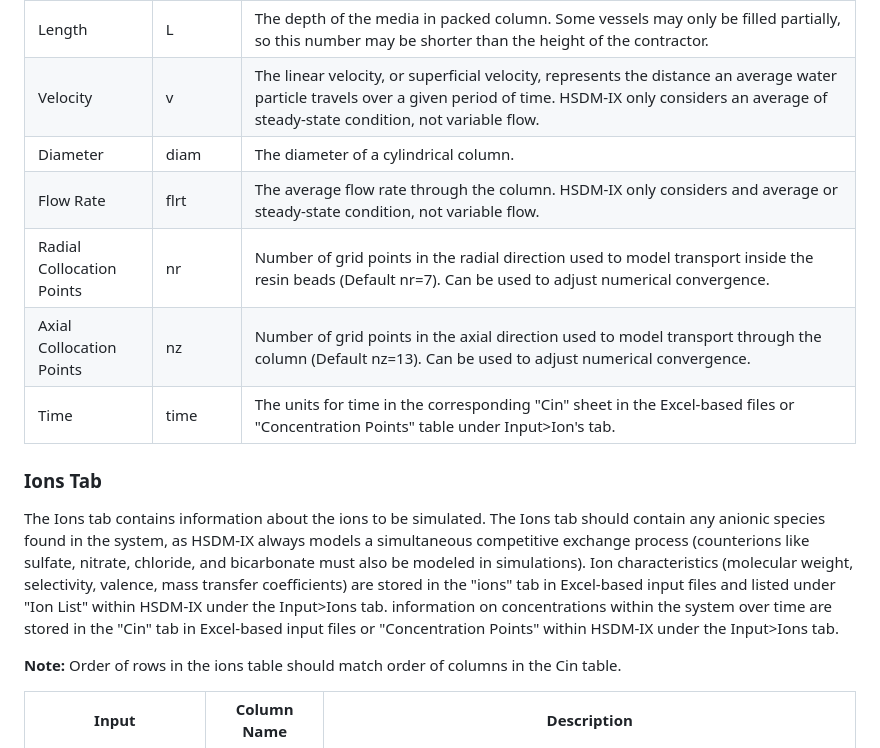
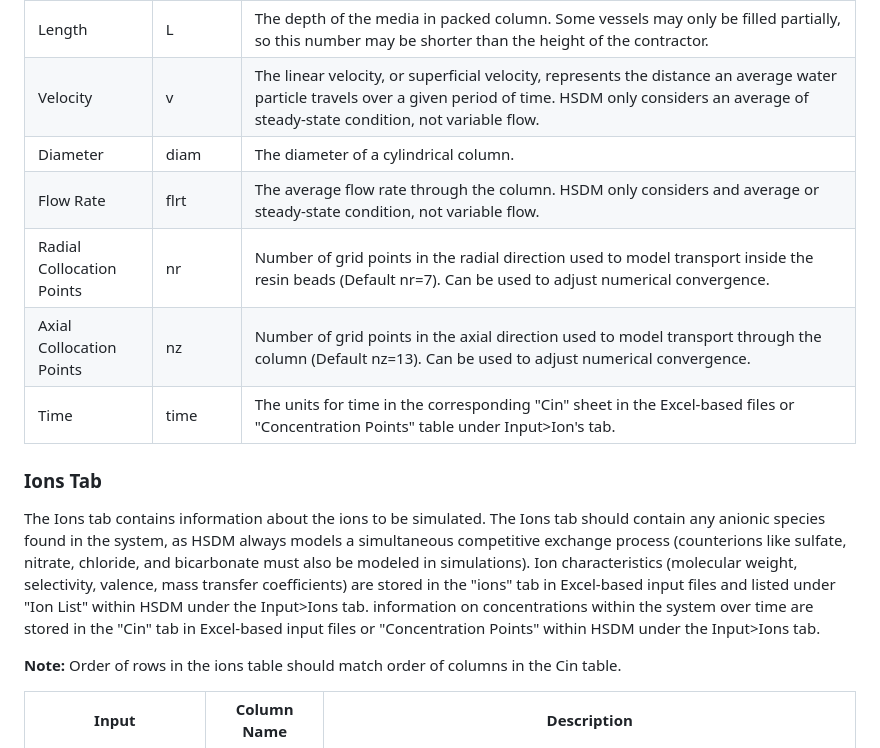
Before and after one commit to USEPA/Water_Treatment_Models, a Markdown page: ShinyApp/README.md, the part around the change. Drawn GitHub-style.

```diff
--- a/ShinyApp/README.md
+++ b/ShinyApp/README.md
@@ -95,16 +95,16 @@ The parameters tab is used to describe the physical constraints of the resin cha
 |Bed Porosity   				|     EBED | The bed porosity is the measure of a bed volume occupied by a solvent, usually water. This factor is between 0 and 1, where 0 represents a bed absent of a particular solvent and 1 is a bed where all the available space is filled with solvent.     |
 |Bead Porosity | EPOR | The bead porosity is the measure of the bead volume occupied by a solvent, usually water. The factor is between 0 and 1, where 0 represents a bead absent of a solvent and 1 is a bead where all the available space is filled with a solvent. A well packed bead will typically have and EPOR of 0.2. |
 |Length         				|     L    |The depth of the media in packed column. Some vessels may only be filled partially, so this number may be shorter than the height of the contractor. |
-|Velocity  					|     v    | The linear velocity, or superficial velocity, represents the distance an average water particle travels over a given period of time. HSDM-IX only considers an average of steady-state condition, not variable flow.     |
+|Velocity  					|     v    | The linear velocity, or superficial velocity, represents the distance an average water particle travels over a given period of time. HSDM only considers an average of steady-state condition, not variable flow.     |
 |Diameter 				|     diam    |  The diameter of a cylindrical column.             |
-|Flow Rate 					|	flrt   | The average flow rate through the column. HSDM-IX only considers and average or steady-state condition, not variable flow. |
+|Flow Rate 					|	flrt   | The average flow rate through the column. HSDM only considers and average or steady-state condition, not variable flow. |
 |Radial Collocation Points		|	nr   | Number of grid points in the radial direction used to model transport inside the resin beads (Default nr=7). Can be used to adjust numerical convergence.               |
 |Axial Collocation Points		|	nz   | Number of grid points in the axial direction used to model transport through the column (Default nz=13). Can be used to adjust numerical convergence.                |
 |Time                         | time |  The units for time in the corresponding "Cin" sheet in the Excel-based files or "Concentration Points" table under Input>Ion's tab.
 
 ### Ions Tab
 
-The Ions tab contains information about the ions to be simulated. The Ions tab should contain any anionic species found in the system, as HSDM-IX always models a simultaneous competitive exchange process (counterions like sulfate, nitrate, chloride, and bicarbonate must also be modeled in simulations). Ion characteristics (molecular weight, selectivity, valence, mass transfer coefficients) are stored in the "ions" tab in Excel-based input files and listed under "Ion List" within HSDM-IX under the Input>Ions tab. information on concentrations within the system over time are stored in the "Cin" tab in Excel-based input files or "Concentration Points" within HSDM-IX under the Input>Ions tab.
+The Ions tab contains information about the ions to be simulated. The Ions tab should contain any anionic species found in the system, as HSDM always models a simultaneous competitive exchange process (counterions like sulfate, nitrate, chloride, and bicarbonate must also be modeled in simulations). Ion characteristics (molecular weight, selectivity, valence, mass transfer coefficients) are stored in the "ions" tab in Excel-based input files and listed under "Ion List" within HSDM under the Input>Ions tab. information on concentrations within the system over time are stored in the "Cin" tab in Excel-based input files or "Concentration Points" within HSDM under the Input>Ions tab.
 
 **Note:** Order of rows in the ions table should match order of columns in the Cin table.
 
```
